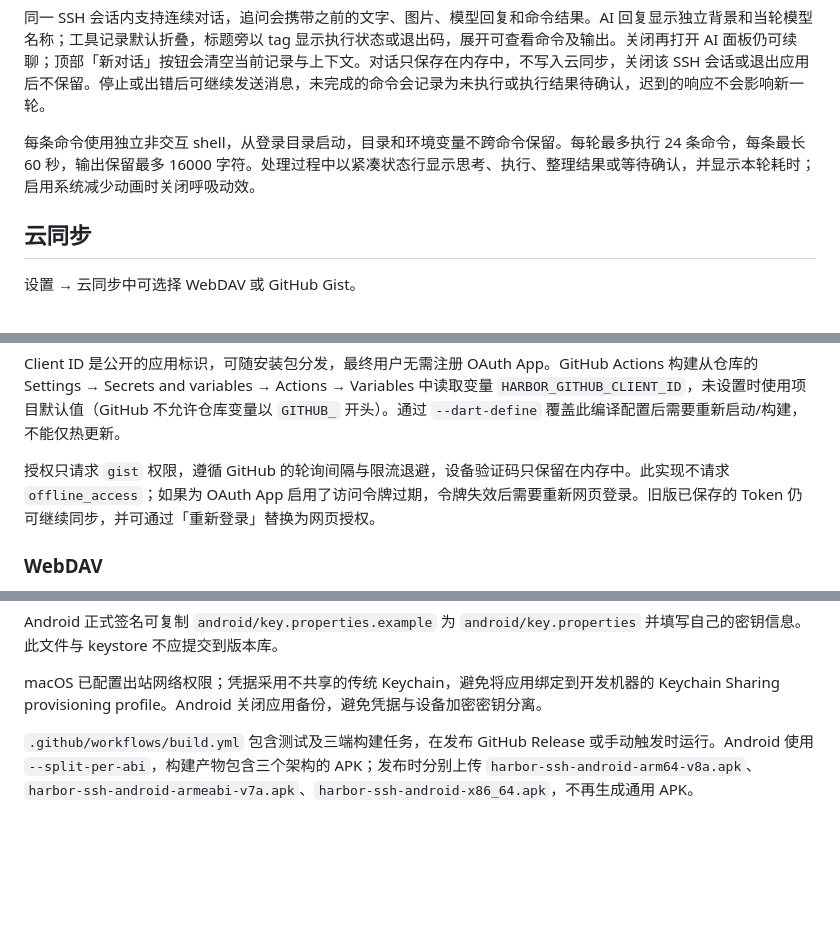
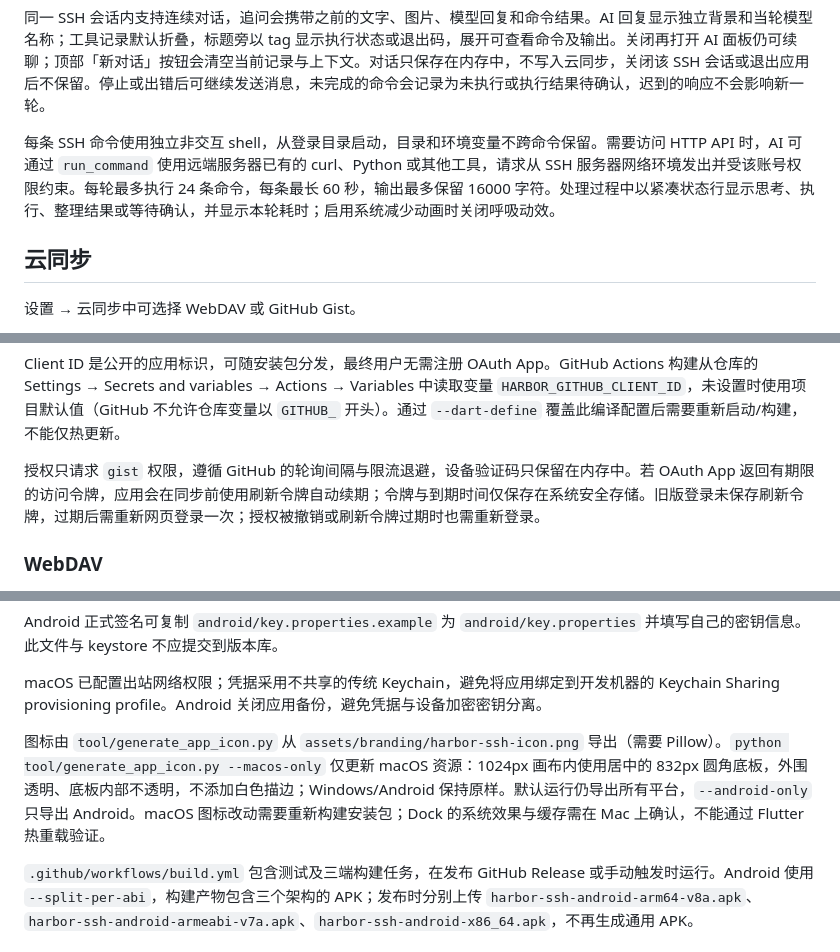
Before and after one commit to Night-stars-1/harbor-ssh, a Markdown page: README.md, 3 parts joined by grey strips. Rendered like a GitHub page; blank space fills up the shorter version.

```diff
--- a/README.md
+++ b/README.md
@@ -37,7 +39,7 @@ OpenCode 使用 [Zen API](https://opencode.ai/docs/zen/)（`https://opencode.ai/
 
 同一 SSH 会话内支持连续对话，追问会携带之前的文字、图片、模型回复和命令结果。AI 回复显示独立背景和当轮模型名称；工具记录默认折叠，标题旁以 tag 显示执行状态或退出码，展开可查看命令及输出。关闭再打开 AI 面板仍可续聊；顶部「新对话」按钮会清空当前记录与上下文。对话只保存在内存中，不写入云同步，关闭该 SSH 会话或退出应用后不保留。停止或出错后可继续发送消息，未完成的命令会记录为未执行或执行结果待确认，迟到的响应不会影响新一轮。
 
-每条命令使用独立非交互 shell，从登录目录启动，目录和环境变量不跨命令保留。每轮最多执行 24 条命令，每条最长 60 秒，输出保留最多 16000 字符。处理过程中以紧凑状态行显示思考、执行、整理结果或等待确认，并显示本轮耗时；启用系统减少动画时关闭呼吸动效。
+每条 SSH 命令使用独立非交互 shell，从登录目录启动，目录和环境变量不跨命令保留。需要访问 HTTP API 时，AI 可通过 `run_command` 使用远端服务器已有的 curl、Python 或其他工具，请求从 SSH 服务器网络环境发出并受该账号权限约束。每轮最多执行 24 条命令，每条最长 60 秒，输出最多保留 16000 字符。处理过程中以紧凑状态行显示思考、执行、整理结果或等待确认，并显示本轮耗时；启用系统减少动画时关闭呼吸动效。
 
 ## 云同步
 
@@ -72,7 +74,7 @@ flutter build apk --release --split-per-abi --dart-define=GITHUB_OAUTH_CLIENT_ID
 
 Client ID 是公开的应用标识，可随安装包分发，最终用户无需注册 OAuth App。GitHub Actions 构建从仓库的 Settings → Secrets and variables → Actions → Variables 中读取变量 `HARBOR_GITHUB_CLIENT_ID`，未设置时使用项目默认值（GitHub 不允许仓库变量以 `GITHUB_` 开头）。通过 `--dart-define` 覆盖此编译配置后需要重新启动/构建，不能仅热更新。
 
-授权只请求 `gist` 权限，遵循 GitHub 的轮询间隔与限流退避，设备验证码只保留在内存中。此实现不请求 `offline_access`；如果为 OAuth App 启用了访问令牌过期，令牌失效后需要重新网页登录。旧版已保存的 Token 仍可继续同步，并可通过「重新登录」替换为网页授权。
+授权只请求 `gist` 权限，遵循 GitHub 的轮询间隔与限流退避，设备验证码只保留在内存中。若 OAuth App 返回有期限的访问令牌，应用会在同步前使用刷新令牌自动续期；令牌与到期时间仅保存在系统安全存储。旧版登录未保存刷新令牌，过期后需重新网页登录一次；授权被撤销或刷新令牌过期时也需重新登录。
 
 ### WebDAV
 
@@ -132,6 +140,8 @@ flutter build apk --release --split-per-abi
 Android 正式签名可复制 `android/key.properties.example` 为 `android/key.properties` 并填写自己的密钥信息。此文件与 keystore 不应提交到版本库。
 
 macOS 已配置出站网络权限；凭据采用不共享的传统 Keychain，避免将应用绑定到开发机器的 Keychain Sharing provisioning profile。Android 关闭应用备份，避免凭据与设备加密密钥分离。
+
+图标由 `tool/generate_app_icon.py` 从 `assets/branding/harbor-ssh-icon.png` 导出（需要 Pillow）。`python tool/generate_app_icon.py --macos-only` 仅更新 macOS 资源：1024px 画布内使用居中的 832px 圆角底板，外围透明、底板内部不透明，不添加白色描边；Windows/Android 保持原样。默认运行仍导出所有平台，`--android-only` 只导出 Android。macOS 图标改动需要重新构建安装包；Dock 的系统效果与缓存需在 Mac 上确认，不能通过 Flutter 热重载验证。
 
 `.github/workflows/build.yml` 包含测试及三端构建任务，在发布 GitHub Release 或手动触发时运行。Android 使用 `--split-per-abi`，构建产物包含三个架构的 APK；发布时分别上传 `harbor-ssh-android-arm64-v8a.apk`、`harbor-ssh-android-armeabi-v7a.apk`、`harbor-ssh-android-x86_64.apk`，不再生成通用 APK。
 
```
Also changed, not shown: other parts of README.md (+9 -1 lines).
